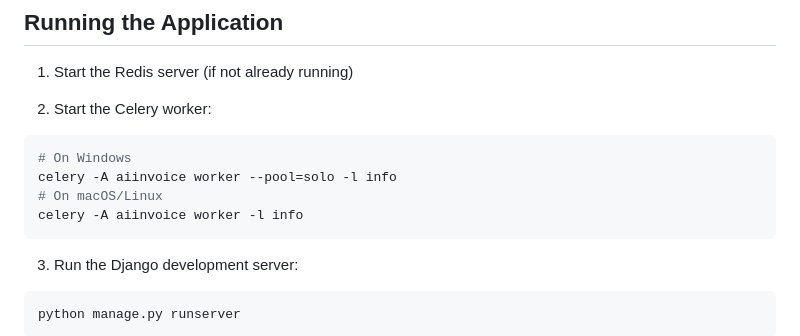
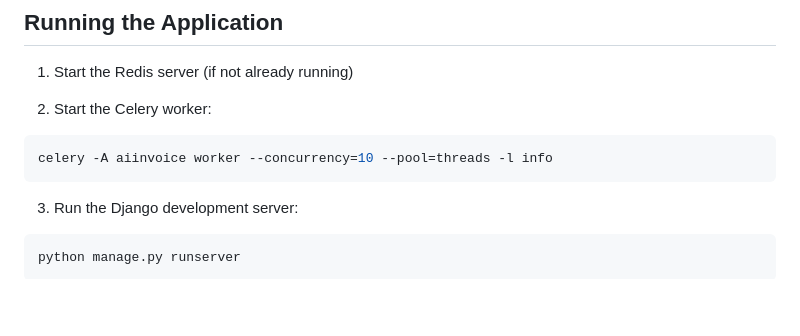
Before and after one commit to gulshan-100/InvoiceAI, a Markdown page: README.md, the part around the change. Rendered like a GitHub page; blank space fills up the shorter version.

````diff
--- a/README.md
+++ b/README.md
@@ -94,10 +94,7 @@ python manage.py migrate
 
 2. Start the Celery worker:
 ```bash
-# On Windows
-celery -A aiinvoice worker --pool=solo -l info
-# On macOS/Linux
-celery -A aiinvoice worker -l info
+celery -A aiinvoice worker --concurrency=10 --pool=threads -l info
 ```
 
 3. Run the Django development server:
````
